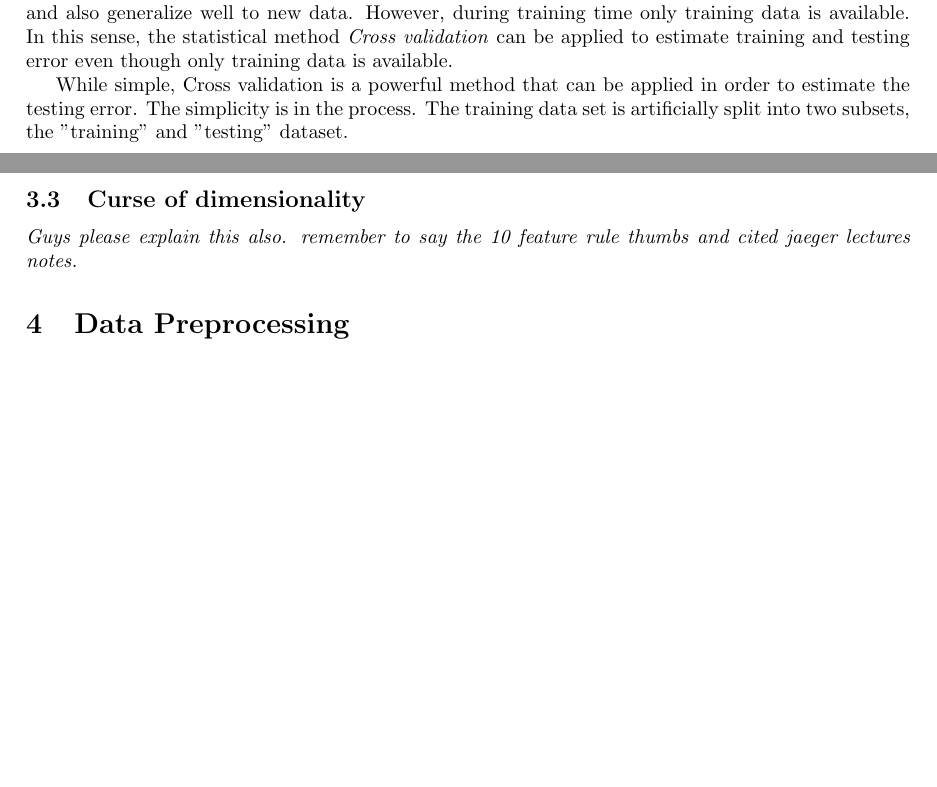
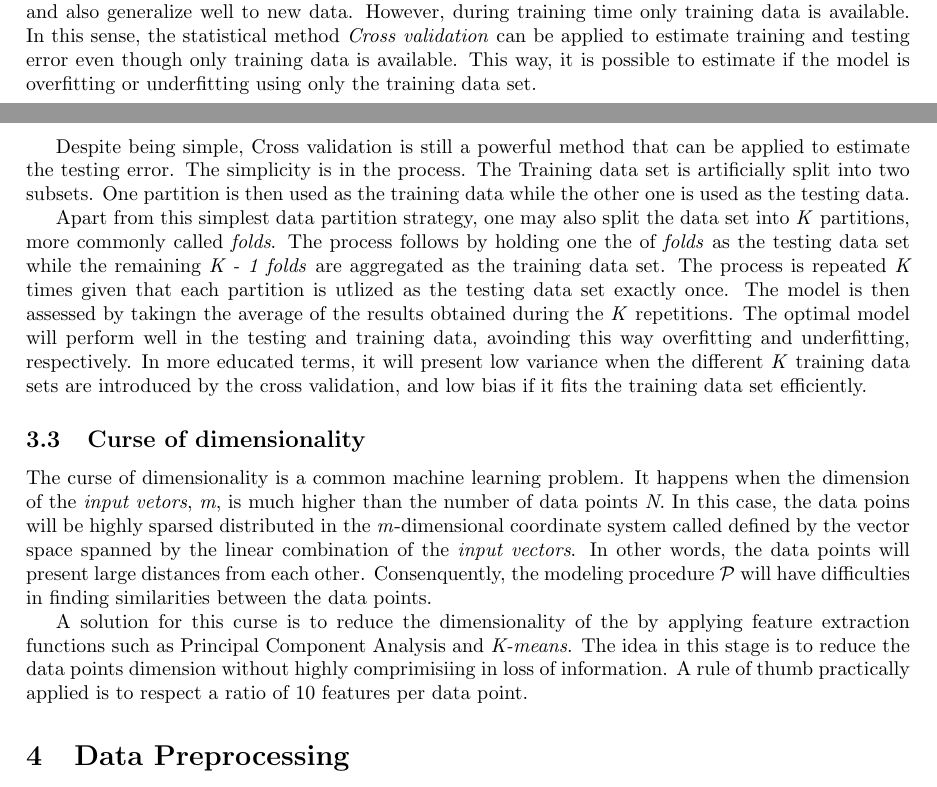
Before and after one commit to ralflorent/bremen-big-data-challenge-2019, a LaTeX paper (docs/latex/main.tex, which reads docs/latex/sections/contents.tex): two parts of pages 4 and 5 of 10 before the commit and two parts of pages 4 and 5 of 11 after it, joined at a grey line, cut so that both start at the same text, the shorter picture padded with empty space. Compiled offline with pdfLaTeX.

Commit message:
Add curse of dimensionality text

```diff
--- a/docs/latex/sections/contents.tex
+++ b/docs/latex/sections/contents.tex
@@ -200,16 +200,44 @@ completely new data points set. Ideally, an efficient modeling procedure
 $\mathcal{P}$ will fit the training data and also generalize well to new data.
 However, during training time only training data is available. In this sense, the
 statistical method \textit{Cross validation} can be applied to estimate training
-and testing error even though only training data is available.
+and testing error even though only training data is available. This way, it is
+possible to estimate if the model is overfitting or underfitting using only the
+training data set.
 
-While simple, Cross validation is a powerful method that can be applied in order
-to estimate the testing error. The simplicity is in the process. The training data
-set is artificially split into two subsets, the "training" and "testing" dataset.
+Despite being simple, Cross validation is still a powerful method that can be
+applied to estimate the testing error. The simplicity is in the process. The
+Training data set is artificially split into two subsets. One partition is then
+used as the training data while the other one is used as the testing data.
+
+Apart from this simplest data partition strategy, one may also split the data set
+into \textit{K} partitions, more commonly called \textit{folds}. The process follows
+by holding one the of \textit{folds} as the testing data set while the remaining
+\textit{K - 1 folds} are aggregated as the training data set. The process is
+repeated \textit{K} times given that each partition is utlized as the testing data
+set exactly once. The model is then assessed by takingn the average of the results
+obtained during the \textit{K} repetitions. The optimal model will perform well
+in the testing and training data, avoinding this way overfitting and underfitting,
+respectively. In more educated terms, it will present low variance when the
+different \textit{K} training data sets are introduced by the cross validation, and
+low bias if it fits the training data set efficiently.
+
 
 \subsection{Curse of dimensionality}
 
-\textit{Guys please explain this also. remember to say the 10 feature rule thumbs and cited jaeger lectures notes.}
+The curse of dimensionality is a common machine learning problem. It happens when
+the dimension of the \textit{input vetors}, \textit{m}, is much higher than the
+number of data points \textit{N}. In this case, the data poins will be highly sparsed
+distributed in the \textit{m}-dimensional coordinate system called defined by the
+vector space spanned by the linear combination of the \textit{input vectors}.
+In other words, the data points will present large distances from each other.
+Consenquently, the modeling procedure $\mathcal{P}$ will have difficulties in
+finding similarities between the data points.
 
+A solution for this curse is to reduce the dimensionality of the by applying feature
+extraction functions such as Principal Component Analysis and \textit{K-means}. The idea in this
+stage is to reduce the data points dimension without highly comprimisiing in loss of
+information. A rule of thumb practically applied is to respect a ratio of 10 features
+per data point.
 
 \section{Data Preprocessing}
 
```
Also changed, not shown: docs/latex/sections/contents.tex (2 more changed lines).
